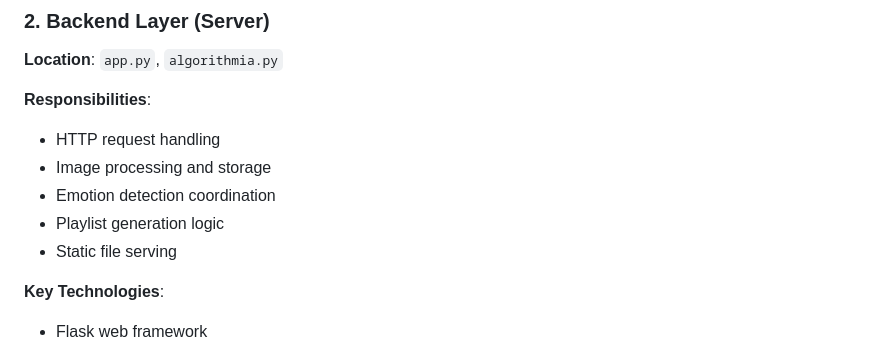
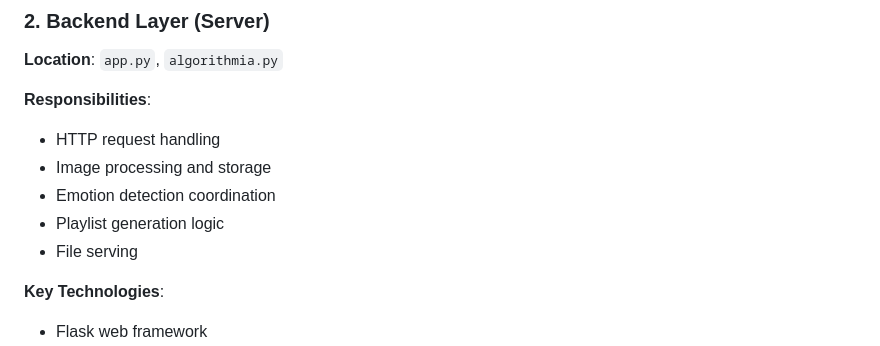
Before and after one commit to haritha1313/muze, a Markdown page: docs/Architecture.md, the part around the change. Drawn GitHub-style.

Commit message:
Simplify static file serving description

```diff
--- a/docs/Architecture.md
+++ b/docs/Architecture.md
@@ -62,7 +62,7 @@ Muze follows a client-server architecture with external AI services:
 - Image processing and storage
 - Emotion detection coordination
 - Playlist generation logic
-- Static file serving
+- File serving
 
 **Key Technologies**:
 - Flask web framework
```
